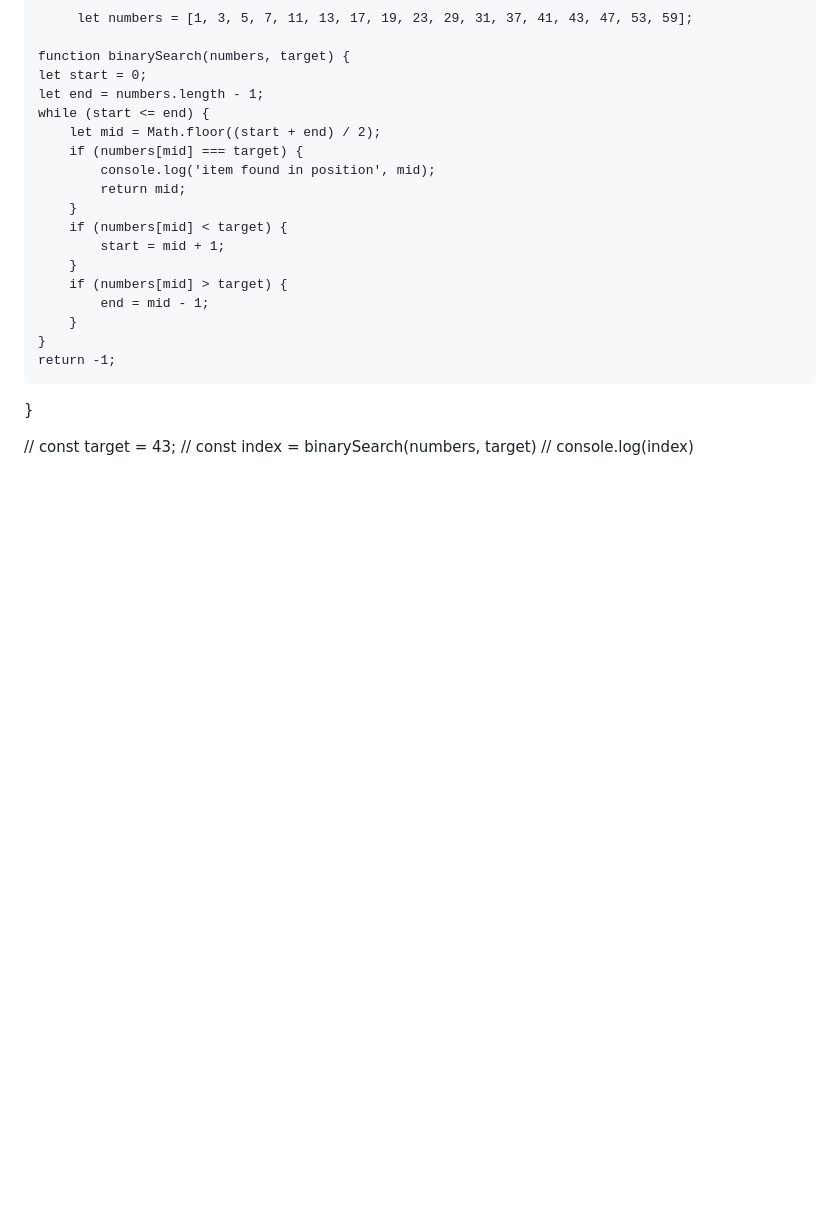
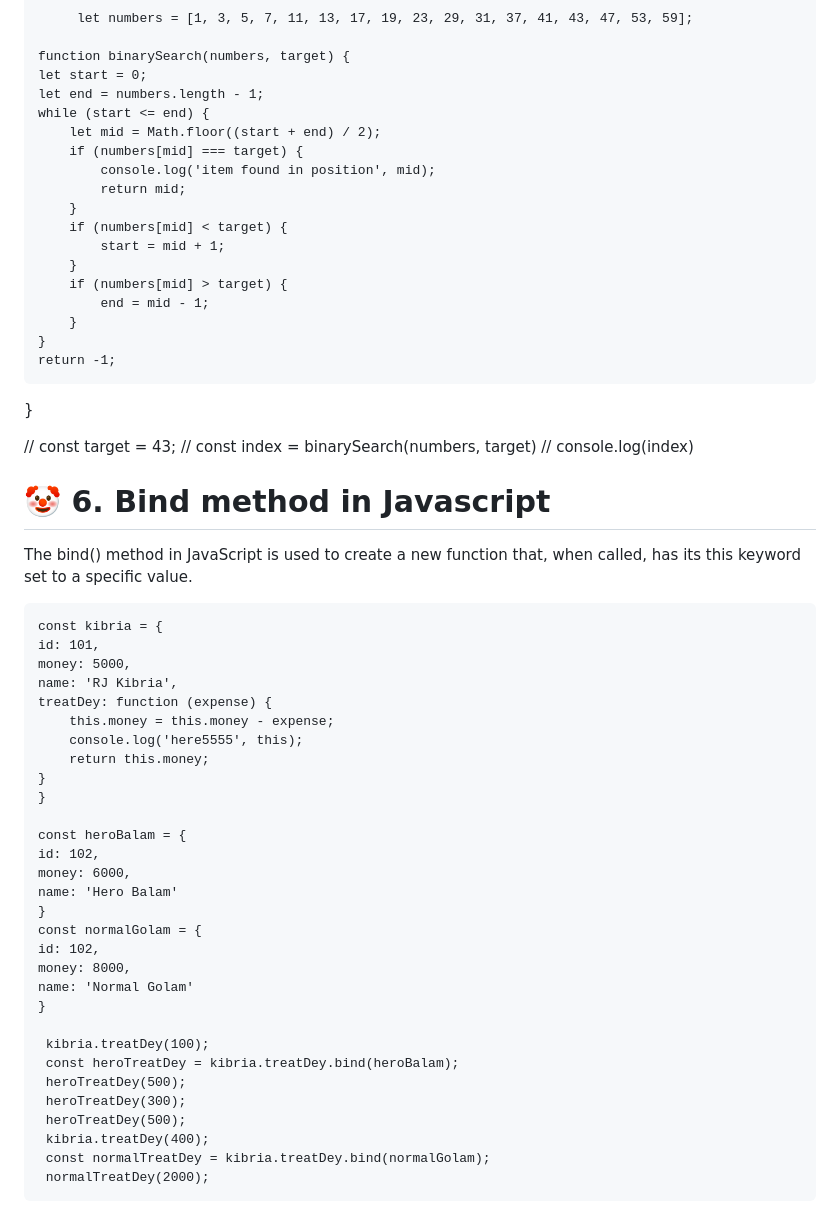
Before and after one commit to Hazrat-Ali9/JavaScript-Basic-To-Advanced, a Markdown page: README.md, the part around the change. Drawn GitHub-style; blank space fills up the shorter version.

Commit message:
Bind Methos :bug:

```diff
--- a/README.md
+++ b/README.md
@@ -105,3 +105,37 @@ The binarySearch function is used to find the index of the target value in the a
 // const target = 43;
 // const index = binarySearch(numbers, target)
 // console.log(index)
+
+# 🤡 6. Bind method in Javascript
+The bind() method in JavaScript is used to create a new function that, when called, has its this keyword set to a specific value.
+
+    const kibria = {
+    id: 101,
+    money: 5000,
+    name: 'RJ Kibria',
+    treatDey: function (expense) {
+        this.money = this.money - expense;
+        console.log('here5555', this);
+        return this.money;
+    }
+    }
+
+    const heroBalam = {
+    id: 102,
+    money: 6000,
+    name: 'Hero Balam'
+    }
+    const normalGolam = {
+    id: 102,
+    money: 8000,
+    name: 'Normal Golam'
+    }
+
+     kibria.treatDey(100);
+     const heroTreatDey = kibria.treatDey.bind(heroBalam);
+     heroTreatDey(500);
+     heroTreatDey(300);
+     heroTreatDey(500);
+     kibria.treatDey(400);
+     const normalTreatDey = kibria.treatDey.bind(normalGolam);
+     normalTreatDey(2000);
```
